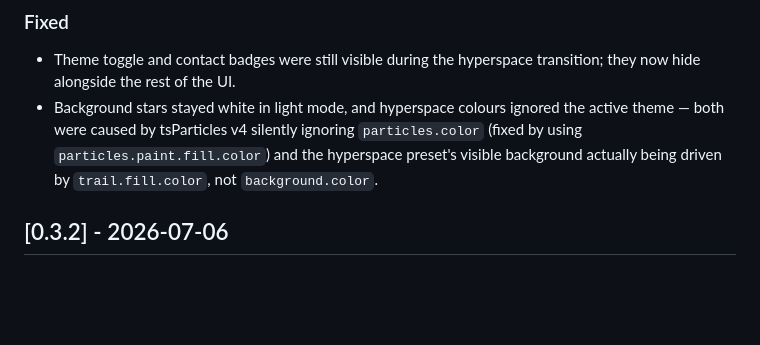
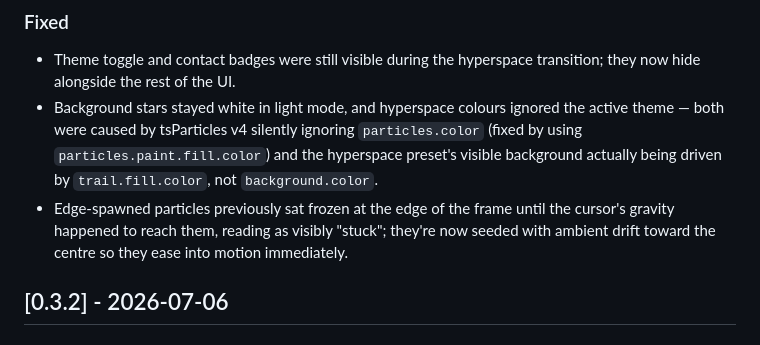
Before and after one commit to bugi14/boojee.dev, a Markdown page: CHANGELOG.md, the part around the change. GitHub-like rendering; blank space fills up the shorter version.

Commit message:
docs: document edge-spawned particle stuck-frame fix in changelog

```diff
--- a/CHANGELOG.md
+++ b/CHANGELOG.md
@@ -23,6 +23,7 @@ Visual polish pass: colour themes, SVG particles, and site chrome. See [#22](htt
 ### Fixed
 - Theme toggle and contact badges were still visible during the hyperspace transition; they now hide alongside the rest of the UI.
 - Background stars stayed white in light mode, and hyperspace colours ignored the active theme — both were caused by tsParticles v4 silently ignoring `particles.color` (fixed by using `particles.paint.fill.color`) and the hyperspace preset's visible background actually being driven by `trail.fill.color`, not `background.color`.
+- Edge-spawned particles previously sat frozen at the edge of the frame until the cursor's gravity happened to reach them, reading as visibly "stuck"; they're now seeded with ambient drift toward the centre so they ease into motion immediately.
 
 ## [0.3.2] - 2026-07-06
 
```
